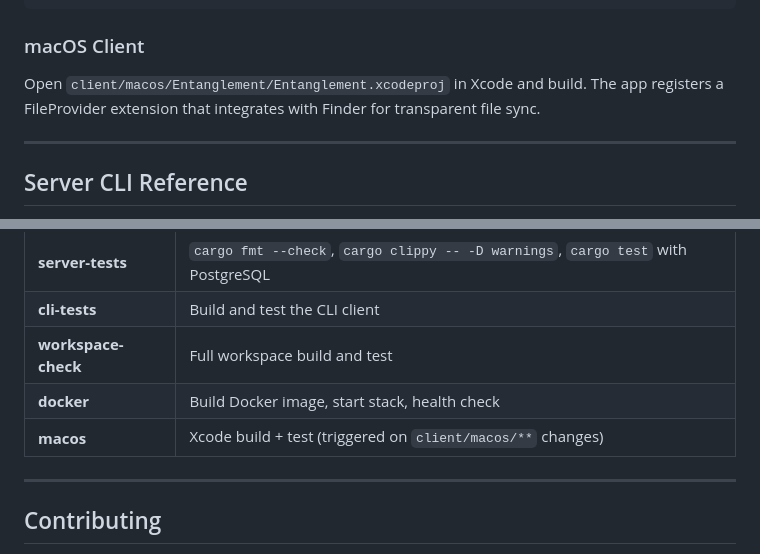
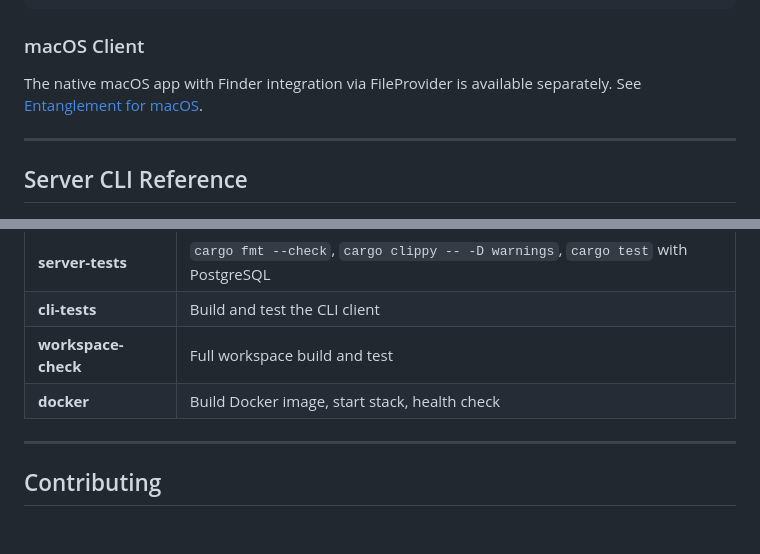
Before and after one commit to philadelphiaappliedintelligence/Entanglement, a Markdown page: README.md, 2 parts joined by grey strips. GitHub-like rendering; blank space fills up the shorter version.

```diff
--- a/README.md
+++ b/README.md
@@ -138,7 +138,7 @@ cargo build --release
 
 ### macOS Client
 
-Open `client/macos/Entanglement/Entanglement.xcodeproj` in Xcode and build. The app registers a FileProvider extension that integrates with Finder for transparent file sync.
+The native macOS app with Finder integration via FileProvider is available separately. See [Entanglement for macOS](https://github.com/philadelphiaappliedintelligence/Entanglement-macOS).
 
 ---
 
@@ -457,7 +440,6 @@ GitHub Actions runs on every push and PR to `main`:
 | **cli-tests** | Build and test the CLI client |
 | **workspace-check** | Full workspace build and test |
 | **docker** | Build Docker image, start stack, health check |
-| **macos** | Xcode build + test (triggered on `client/macos/**` changes) |
 
 ---
 
```
Also changed, not shown: other parts of README.md (+1 -18 lines).
